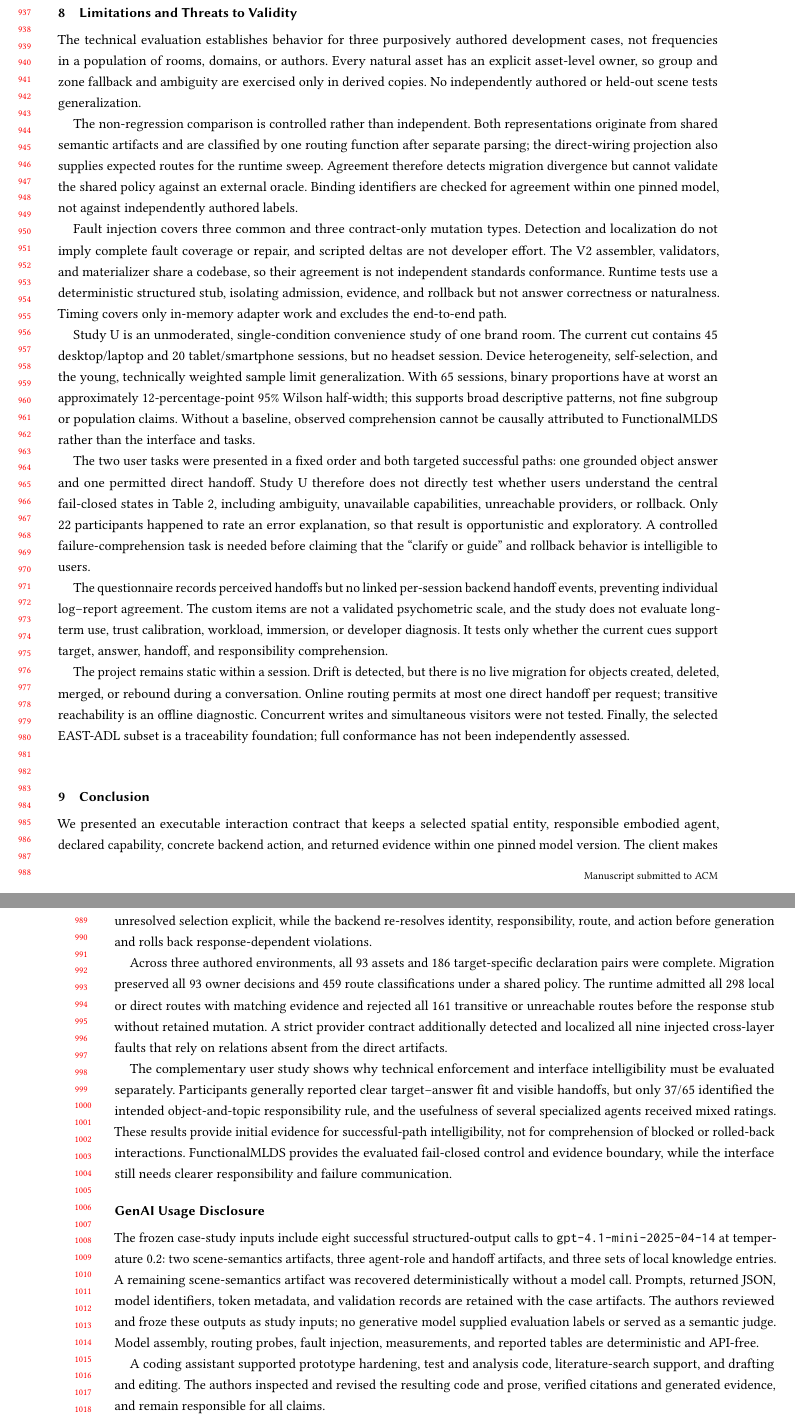
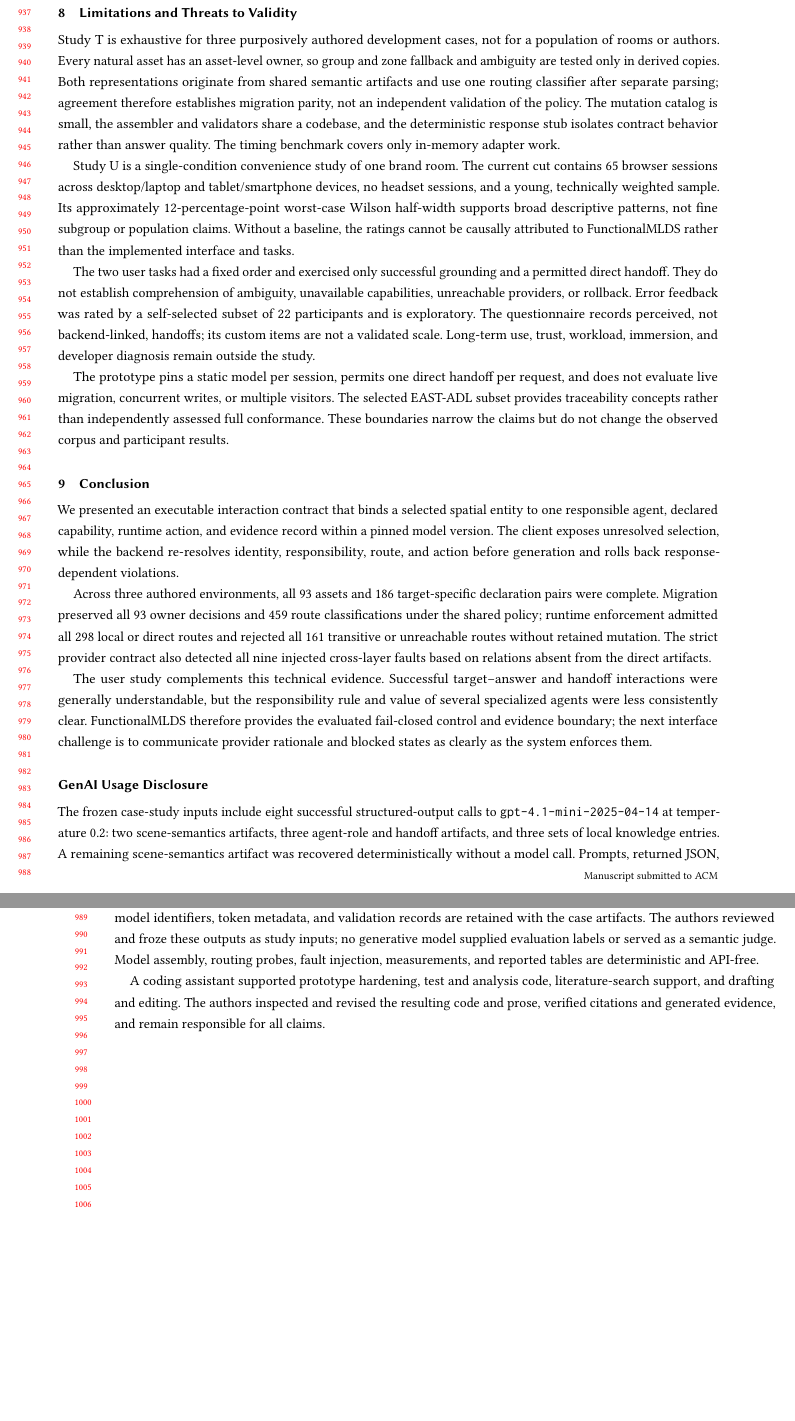
Before and after one commit to fling7/FunctionlalMLDS, a LaTeX paper (research/iui2027/paper_userstudy/main.tex, which reads research/iui2027/paper_userstudy/sections/08_limitations_conclusion.tex): two parts of pages 19 and 20 of 26, joined at a grey line, cut so that both start at the same text, the shorter picture padded with empty space. Compiled offline with pdfLaTeX.

Commit message:
Tighten limitations and conclusion for dual evaluation

```diff
--- a/research/iui2027/paper_userstudy/sections/08_limitations_conclusion.tex
+++ b/research/iui2027/paper_userstudy/sections/08_limitations_conclusion.tex
@@ -1,86 +1,58 @@
 \section{Limitations and Threats to Validity}
 \label{sec:limitations}
 
-The technical evaluation establishes behavior for three purposively authored
-development cases, not frequencies in a population of rooms, domains, or
-authors.  Every natural asset has an explicit asset-level owner, so group and
-zone fallback and ambiguity are exercised only in derived copies.  No
-independently authored or held-out scene tests generalization.
+Study T is exhaustive for three purposively authored development cases, not for
+a population of rooms or authors.  Every natural asset has an asset-level
+owner, so group and zone fallback and ambiguity are tested only in derived
+copies.  Both representations originate from shared semantic artifacts and
+use one routing classifier after separate parsing; agreement therefore
+establishes migration parity, not an independent validation of the policy.
+The mutation catalog is small, the assembler and validators share a codebase,
+and the deterministic response stub isolates contract behavior rather than
+answer quality.  The timing benchmark covers only in-memory adapter work.
 
-The non-regression comparison is controlled rather than independent.  Both
-representations originate from shared semantic artifacts and are classified by
-one routing function after separate parsing; the direct-wiring projection also
-supplies expected routes for the runtime sweep.  Agreement therefore detects
-migration divergence but cannot validate the shared policy against an external
-oracle.  Binding identifiers are checked for agreement within one pinned model,
-not against independently authored labels.
+Study U is a single-condition convenience study of one brand room.  The current
+cut contains 65 browser sessions across desktop/laptop and tablet/smartphone
+devices, no headset sessions, and a young, technically weighted sample.  Its
+approximately 12-percentage-point worst-case Wilson half-width supports broad
+descriptive patterns, not fine subgroup or population claims.  Without a
+baseline, the ratings cannot be causally attributed to FunctionalMLDS rather
+than the implemented interface and tasks.
 
-Fault injection covers three common and three contract-only mutation types.
-Detection and localization do not imply complete fault coverage or repair, and
-scripted deltas are not developer effort.  The V2 assembler, validators, and
-materializer share a codebase, so their agreement is not independent standards
-conformance.  Runtime tests use a deterministic structured stub, isolating
-admission, evidence, and rollback but not answer correctness or naturalness.
-Timing covers only in-memory adapter work and excludes the end-to-end path.
+The two user tasks had a fixed order and exercised only successful grounding
+and a permitted direct handoff.  They do not establish comprehension of
+ambiguity, unavailable capabilities, unreachable providers, or rollback.
+Error feedback was rated by a self-selected subset of 22 participants and is
+exploratory.  The questionnaire records perceived, not backend-linked,
+handoffs; its custom items are not a validated scale.  Long-term use, trust,
+workload, immersion, and developer diagnosis remain outside the study.
 
-Study U is an unmoderated, single-condition convenience study of one brand room.
-The current cut contains 45 desktop/laptop and 20 tablet/smartphone sessions,
-but no headset session.  Device heterogeneity, self-selection, and the young,
-technically weighted sample limit generalization.  With 65 sessions, binary
-proportions have at worst an approximately 12-percentage-point 95\% Wilson
-half-width; this supports broad descriptive patterns, not fine subgroup or
-population claims.  Without a baseline, observed comprehension cannot be
-causally attributed to FunctionalMLDS rather than the interface and tasks.
-
-The two user tasks were presented in a fixed order and both targeted successful
-paths: one grounded object answer and one permitted direct handoff.  Study U
-therefore does not directly test whether users understand the central
-fail-closed states in Table~\ref{tab:failure-model}, including ambiguity,
-unavailable capabilities, unreachable providers, or rollback.  Only 22
-participants happened to rate an error explanation, so that result is
-opportunistic and exploratory.  A controlled failure-comprehension task is
-needed before claiming that the ``clarify or guide'' and rollback behavior is
-intelligible to users.
-
-The questionnaire records perceived handoffs but no linked per-session backend
-handoff events, preventing individual log--report agreement.  The custom items
-are not a validated psychometric scale, and the study does not evaluate
-long-term use, trust calibration, workload, immersion, or developer diagnosis.
-It tests only whether the current cues support target, answer, handoff, and
-responsibility comprehension.
-
-The project remains static within a session.  Drift is detected, but there is
-no live migration for objects created, deleted, merged, or rebound during a
-conversation.  Online routing permits at most one direct handoff per request;
-transitive reachability is an offline diagnostic.  Concurrent writes and
-simultaneous visitors were not tested.  Finally, the selected EAST-ADL subset is
-a traceability foundation; full conformance has not been independently assessed.
+The prototype pins a static model per session, permits one direct handoff per
+request, and does not evaluate live migration, concurrent writes, or multiple
+visitors.  The selected EAST-ADL subset provides traceability concepts rather
+than independently assessed full conformance.  These boundaries narrow the
+claims but do not change the observed corpus and participant results.
 
 \section{Conclusion}
 \label{sec:conclusion}
 
-We presented an executable interaction contract that keeps a selected spatial
-entity, responsible embodied agent, declared capability, concrete backend
-action, and returned evidence within one pinned model version.  The client
-makes unresolved selection explicit, while the backend re-resolves identity,
-responsibility, route, and action before generation and rolls back
-response-dependent violations.
+We presented an executable interaction contract that binds a selected spatial
+entity to one responsible agent, declared capability, runtime action, and
+evidence record within a pinned model version.  The client exposes unresolved
+selection, while the backend re-resolves identity, responsibility, route, and
+action before generation and rolls back response-dependent violations.
 
 Across three authored environments, all 93 assets and 186 target-specific
 declaration pairs were complete.  Migration preserved all 93 owner decisions
-and 459 route classifications under a shared policy.  The runtime admitted all
-298 local or direct routes with matching evidence and rejected all 161
-transitive or unreachable routes before the response stub without retained
-mutation.  A strict provider contract additionally detected and localized all
-nine injected cross-layer faults that rely on relations absent from the direct
-artifacts.
+and 459 route classifications under the shared policy; runtime enforcement
+admitted all 298 local or direct routes and rejected all 161 transitive or
+unreachable routes without retained mutation.  The strict provider contract
+also detected all nine injected cross-layer faults based on relations absent
+from the direct artifacts.
 
-The complementary user study shows why technical enforcement and interface
-intelligibility must be evaluated separately.  Participants generally reported
-clear target--answer fit and visible handoffs, but only 37/65 identified the
-intended object-and-topic responsibility rule, and the usefulness of several
-specialized agents received mixed ratings.  These results provide initial
-evidence for successful-path intelligibility, not for comprehension of blocked
-or rolled-back interactions.  FunctionalMLDS provides the evaluated fail-closed
-control and evidence boundary, while the interface still needs clearer
-responsibility and failure communication.
+The user study complements this technical evidence.  Successful target--answer
+and handoff interactions were generally understandable, but the responsibility
+rule and value of several specialized agents were less consistently clear.
+FunctionalMLDS therefore provides the evaluated fail-closed control and
+evidence boundary; the next interface challenge is to communicate provider
+rationale and blocked states as clearly as the system enforces them.
```
